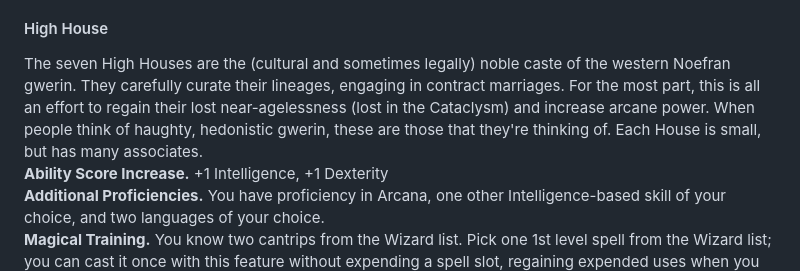
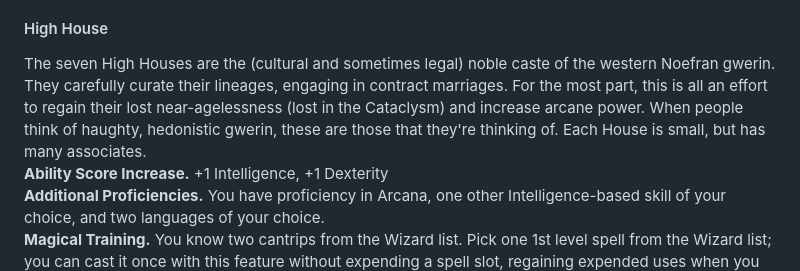
Before and after one commit to bentomhall/nih-system, a Markdown page: homebrewery/world/people.md, the part around the change. GitHub-like rendering.

Commit message:
One more correction

```diff
--- a/homebrewery/world/people.md
+++ b/homebrewery/world/people.md
@@ -180,7 +180,7 @@ The two cultures presented here are the High House, those associated with or mem
 **Trance.**  Instead of sleeping, you remain semi-conscious and aware of your surroundings. You still require 6 hours of trance to complete a long rest. You cannot be magically put to sleep.
 
 #### High House
-The seven High Houses are the (cultural and sometimes legally) noble caste of the western Noefran gwerin. They carefully curate their lineages, engaging in contract marriages. For the most part, this is all an effort to regain their lost near-agelessness (lost in the Cataclysm) and increase arcane power. When people think of haughty, hedonistic gwerin, these are those that they're thinking of. Each House is small, but has many associates.
+The seven High Houses are the (cultural and sometimes legal) noble caste of the western Noefran gwerin. They carefully curate their lineages, engaging in contract marriages. For the most part, this is all an effort to regain their lost near-agelessness (lost in the Cataclysm) and increase arcane power. When people think of haughty, hedonistic gwerin, these are those that they're thinking of. Each House is small, but has many associates.
 **Ability Score Increase.** +1 Intelligence, +1 Dexterity
 **Additional Proficiencies.** You have proficiency in Arcana, one other Intelligence-based skill of your choice, and two languages of your choice.
 **Magical Training.** You know two cantrips from the Wizard list. Pick one 1st level spell from the Wizard list; you can cast it once with this feature without expending a spell slot, regaining expended uses when you finish a long rest. If you have spell slots, you can cast it additional times using those slots. Intelligence is your spellcasting ability for these spells.
```
